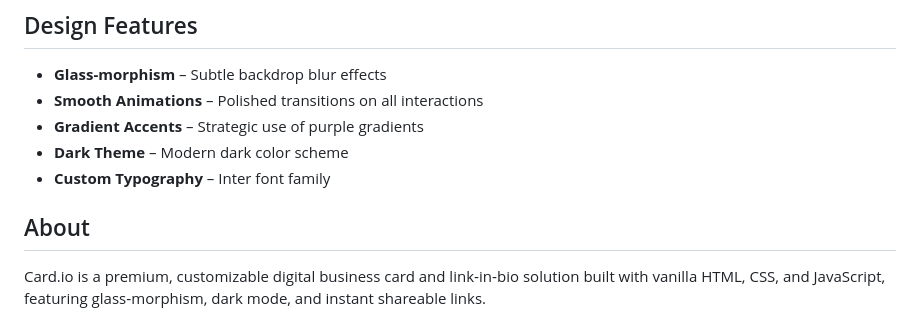
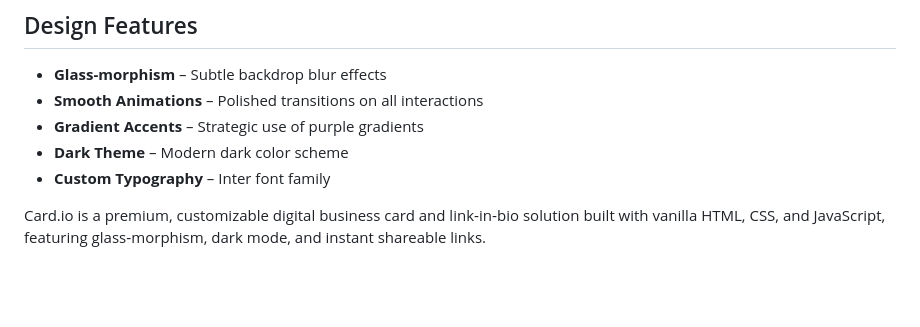
Before and after one commit to kennethkabogo/bento, a Markdown page: README.md, the part around the change. GitHub-like rendering; blank space fills up the shorter version.

```diff
--- a/README.md
+++ b/README.md
@@ -74,7 +74,7 @@ bento/
 - **Dark Theme** – Modern dark color scheme
 - **Custom Typography** – Inter font family
 
-## About
+
 
 Card.io is a premium, customizable digital business card and link‑in‑bio solution built with vanilla HTML, CSS, and JavaScript, featuring glass‑morphism, dark mode, and instant shareable links.
 
```
